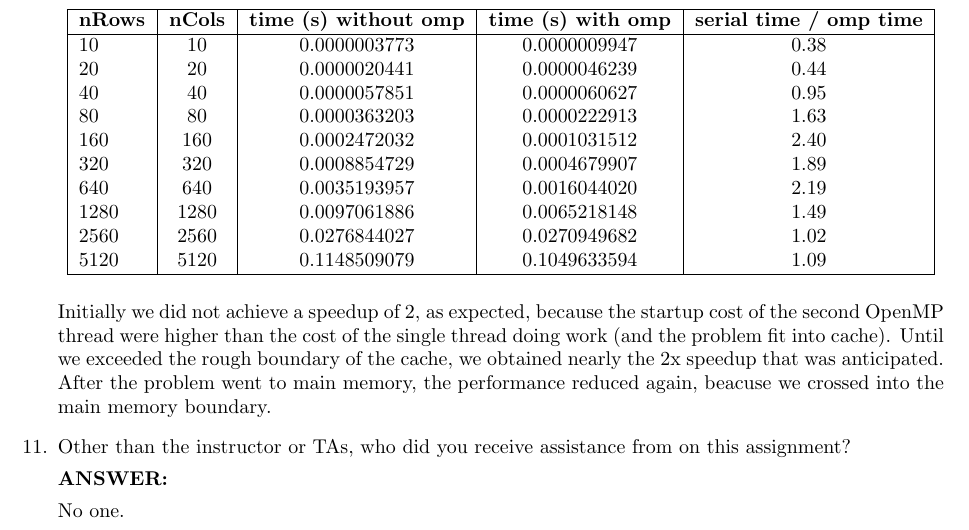
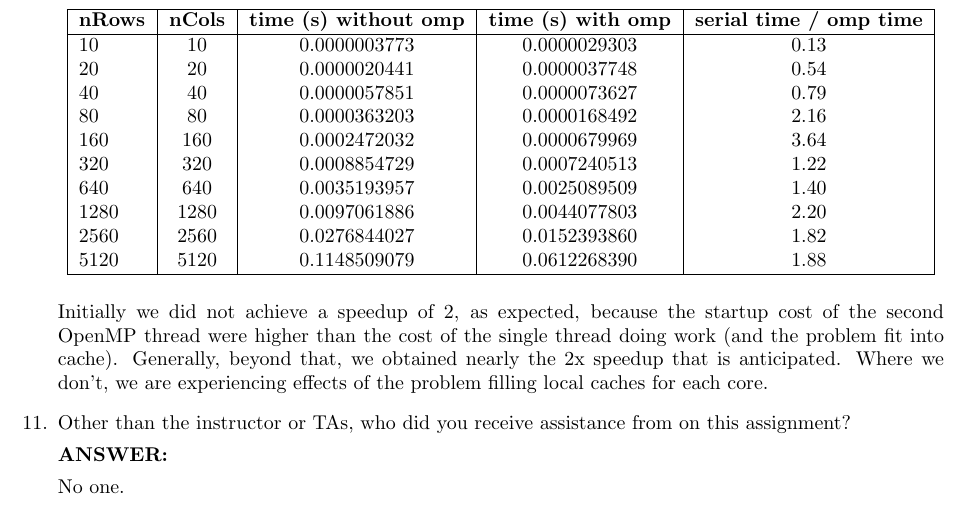
Before and after one commit to uscheedella/Image-Interpolation, a LaTeX document (labs/lab05_sol/report/lab05_report.tex): part of page 4 of 4, cut so that both start at the same text. Compiled offline with pdfLaTeX.

Commit message:
lab05 sol fixed incorrect data

```diff
--- a/labs/lab05_sol/report/lab05_report.tex
+++ b/labs/lab05_sol/report/lab05_report.tex
@@ -164,20 +164,20 @@
         \begin{tabular}{|l | c | c | c |c |}
         \hline
         \textbf{nRows} & \textbf{nCols} & \textbf{time (s) without omp} & \textbf{time (s) with omp} & \textbf{serial time / omp time} \\ \hline
-        10   & 10   & 0.0000003773 & 0.0000009947 & 0.38 \\
-        20   & 20   & 0.0000020441 & 0.0000046239 & 0.44 \\
-        40   & 40   & 0.0000057851 & 0.0000060627 & 0.95 \\
-        80   & 80   & 0.0000363203 & 0.0000222913 & 1.63 \\
-        160  & 160  & 0.0002472032 & 0.0001031512 & 2.40 \\
-        320  & 320  & 0.0008854729 & 0.0004679907 & 1.89 \\
-        640  & 640  & 0.0035193957 & 0.0016044020 & 2.19 \\
-        1280 & 1280 & 0.0097061886 & 0.0065218148 & 1.49 \\
-        2560 & 2560 & 0.0276844027 & 0.0270949682 & 1.02 \\
-        5120 & 5120 & 0.1148509079 & 0.1049633594 & 1.09 \\\hline
+        10   & 10   & 0.0000003773 & 0.0000029303 & 0.13 \\
+        20   & 20   & 0.0000020441 & 0.0000037748 & 0.54 \\
+        40   & 40   & 0.0000057851 & 0.0000073627 & 0.79 \\
+        80   & 80   & 0.0000363203 & 0.0000168492 & 2.16 \\
+        160  & 160  & 0.0002472032 & 0.0000679969 & 3.64 \\
+        320  & 320  & 0.0008854729 & 0.0007240513 & 1.22 \\
+        640  & 640  & 0.0035193957 & 0.0025089509 & 1.40 \\
+        1280 & 1280 & 0.0097061886 & 0.0044077803 & 2.20 \\
+        2560 & 2560 & 0.0276844027 & 0.0152393860 & 1.82 \\
+        5120 & 5120 & 0.1148509079 & 0.0612268390 & 1.88 \\\hline
         \end{tabular}
         \end{center}
 
-        Initially we did not achieve a speedup of 2, as expected, because the startup cost of the second OpenMP thread were higher than the cost of the single thread doing work (and the problem fit into cache).  Until we exceeded the rough boundary of the cache, we obtained nearly the 2x speedup that was anticipated.  After the problem went to main memory, the performance reduced again, beacuse we crossed into the main memory boundary.
+        Initially we did not achieve a speedup of 2, as expected, because the startup cost of the second OpenMP thread were higher than the cost of the single thread doing work (and the problem fit into cache).  Generally, beyond that, we obtained nearly the 2x speedup that is anticipated.  Where we don't, we are experiencing effects of the problem filling local caches for each core.
 
         \item Other than the instructor or TAs, who did you receive assistance from on this assignment?
 
```
Also changed, not shown: labs/lab05_sol/report/lab05_report.pdf.
